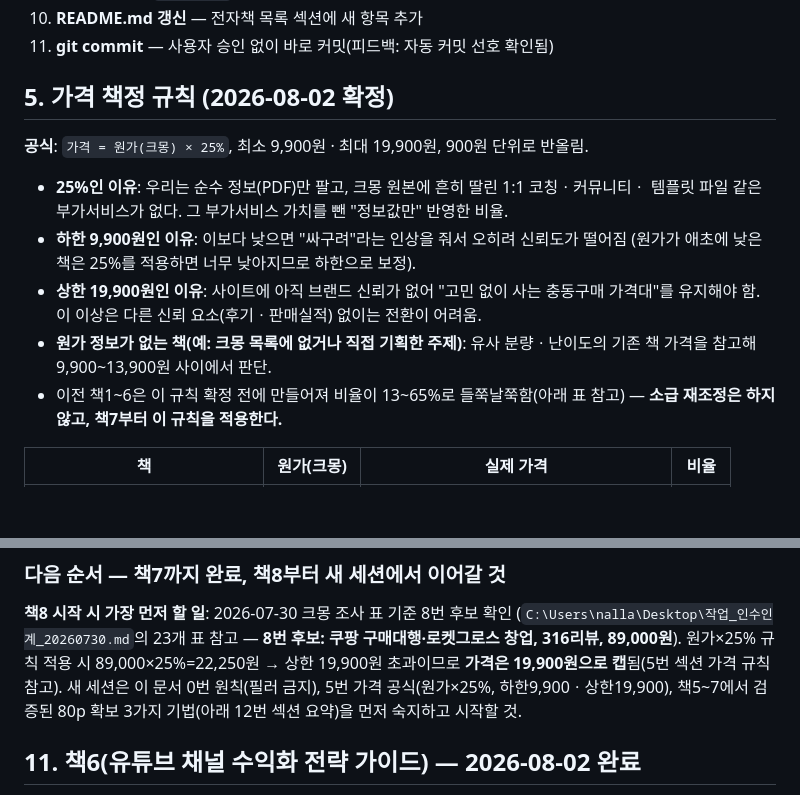
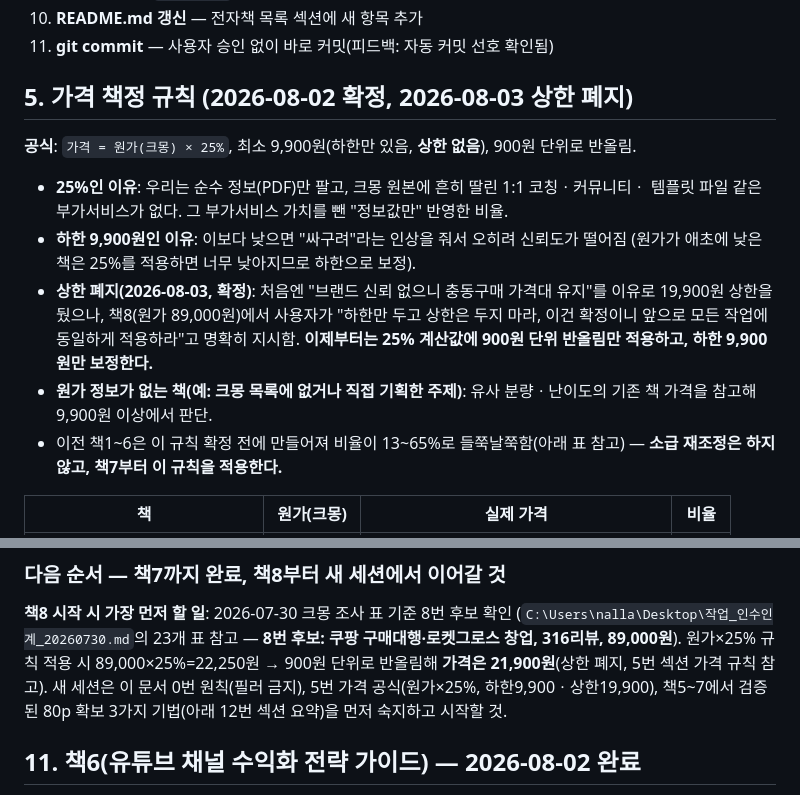
Before and after one commit to ekdrmf-cell/ekdrmf-cell.github.io, a Markdown page: EBOOK_HANDOFF.md, 2 parts joined by grey strips. Rendered like a GitHub page; blank space fills up the shorter version.

Commit message:
가격 공식 상한 폐지 반영 — 책8부터 하한만 적용

```diff
--- a/EBOOK_HANDOFF.md
+++ b/EBOOK_HANDOFF.md
@@ -186,18 +186,20 @@ KeepTogether 블록 앞에 문단을 추가해서 페이지 분배를 조정할
 10. **README.md 갱신** — 전자책 목록 섹션에 새 항목 추가
 11. **git commit** — 사용자 승인 없이 바로 커밋(피드백: 자동 커밋 선호 확인됨)
 
-## 5. 가격 책정 규칙 (2026-08-02 확정)
+## 5. 가격 책정 규칙 (2026-08-02 확정, 2026-08-03 상한 폐지)
 
-**공식**: `가격 = 원가(크몽) × 25%`, 최소 9,900원 · 최대 19,900원, 900원 단위로 반올림.
+**공식**: `가격 = 원가(크몽) × 25%`, 최소 9,900원(하한만 있음, **상한 없음**), 900원 단위로 반올림.
 
 - **25%인 이유**: 우리는 순수 정보(PDF)만 팔고, 크몽 원본에 흔히 딸린 1:1 코칭ㆍ커뮤니티ㆍ
   템플릿 파일 같은 부가서비스가 없다. 그 부가서비스 가치를 뺀 "정보값만" 반영한 비율.
 - **하한 9,900원인 이유**: 이보다 낮으면 "싸구려"라는 인상을 줘서 오히려 신뢰도가 떨어짐
   (원가가 애초에 낮은 책은 25%를 적용하면 너무 낮아지므로 하한으로 보정).
-- **상한 19,900원인 이유**: 사이트에 아직 브랜드 신뢰가 없어 "고민 없이 사는 충동구매
-  가격대"를 유지해야 함. 이 이상은 다른 신뢰 요소(후기ㆍ판매실적) 없이는 전환이 어려움.
+- **상한 폐지(2026-08-03, 확정)**: 처음엔 "브랜드 신뢰 없으니 충동구매 가격대 유지"를 이유로
+  19,900원 상한을 뒀으나, 책8(원가 89,000원)에서 사용자가 "하한만 두고 상한은 두지 마라,
+  이건 확정이니 앞으로 모든 작업에 동일하게 적용하라"고 명확히 지시함. **이제부터는 25%
+  계산값에 900원 단위 반올림만 적용하고, 하한 9,900원만 보정한다.**
 - **원가 정보가 없는 책(예: 크몽 목록에 없거나 직접 기획한 주제)**: 유사 분량ㆍ난이도의
-  기존 책 가격을 참고해 9,900~13,900원 사이에서 판단.
+  기존 책 가격을 참고해 9,900원 이상에서 판단.
 - 이전 책1~6은 이 규칙 확정 전에 만들어져 비율이 13~65%로 들쭉날쭉함(아래 표 참고) —
   **소급 재조정은 하지 않고, 책7부터 이 규칙을 적용한다.**
 
@@ -296,7 +298,7 @@ Q-net 공식 자료로 안내한다**는 방향으로 합의함(가짜 공식을
 **책8 시작 시 가장 먼저 할 일**: 2026-07-30 크몽 조사 표 기준 8번 후보 확인
 (`C:\Users\nalla\Desktop\작업_인수인계_20260730.md`의 23개 표 참고 — **8번 후보: 쿠팡
 구매대행·로켓그로스 창업, 316리뷰, 89,000원**). 원가×25% 규칙 적용 시 89,000×25%=22,250원
-→ 상한 19,900원 초과이므로 **가격은 19,900원으로 캡**됨(5번 섹션 가격 규칙 참고).
+→ 900원 단위로 반올림해 **가격은 21,900원**(상한 폐지, 5번 섹션 가격 규칙 참고).
 새 세션은 이 문서 0번 원칙(필러 금지), 5번 가격 공식(원가×25%, 하한9,900ㆍ상한19,900),
 책5~7에서 검증된 80p 확보 3가지 기법(아래 12번 섹션 요약)을 먼저 숙지하고 시작할 것.
 
```
